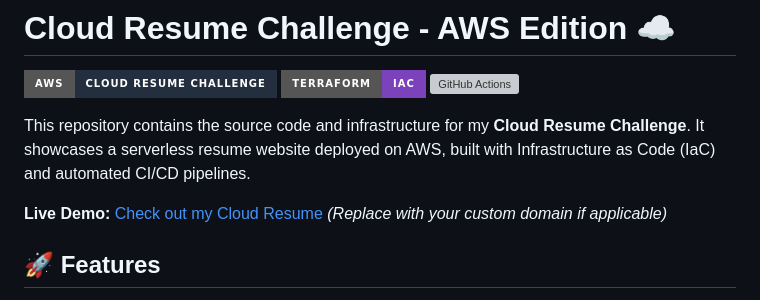
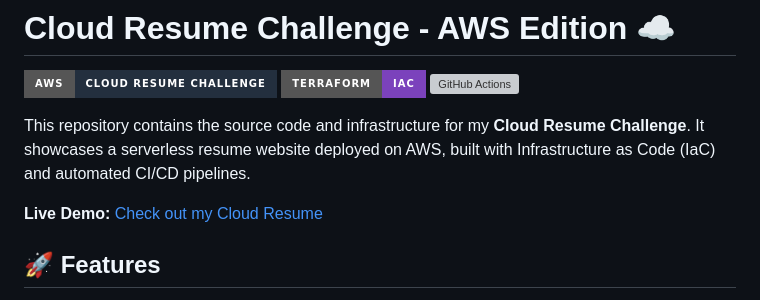
Before and after one commit to yusdar31/cloud-resume-aws, a Markdown page: README.md, the part around the change. Rendered like a GitHub page; badges without logos; grey boxes are pictures that could not be loaded.

```diff
--- a/README.md
+++ b/README.md
@@ -6,7 +6,7 @@
 
 This repository contains the source code and infrastructure for my **Cloud Resume Challenge**. It showcases a serverless resume website deployed on AWS, built with Infrastructure as Code (IaC) and automated CI/CD pipelines.
 
-**Live Demo:** [Check out my Cloud Resume](https://d150bm922en909.cloudfront.net) *(Replace with your custom domain if applicable)*
+**Live Demo:** [Check out my Cloud Resume]([https://d150bm922en909.cloudfront.net](https://www.andiyusdaralimran.my.id/))
 
 ## 🚀 Features
 
```
